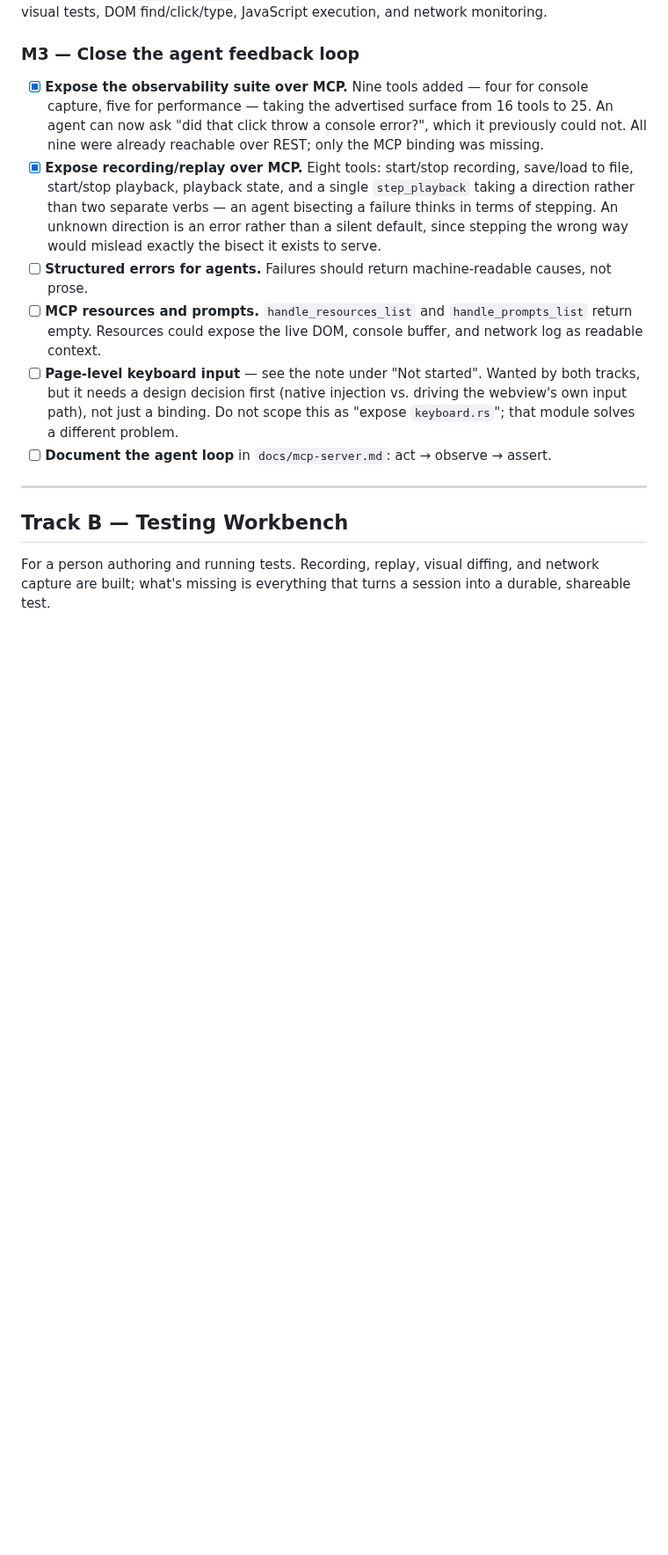
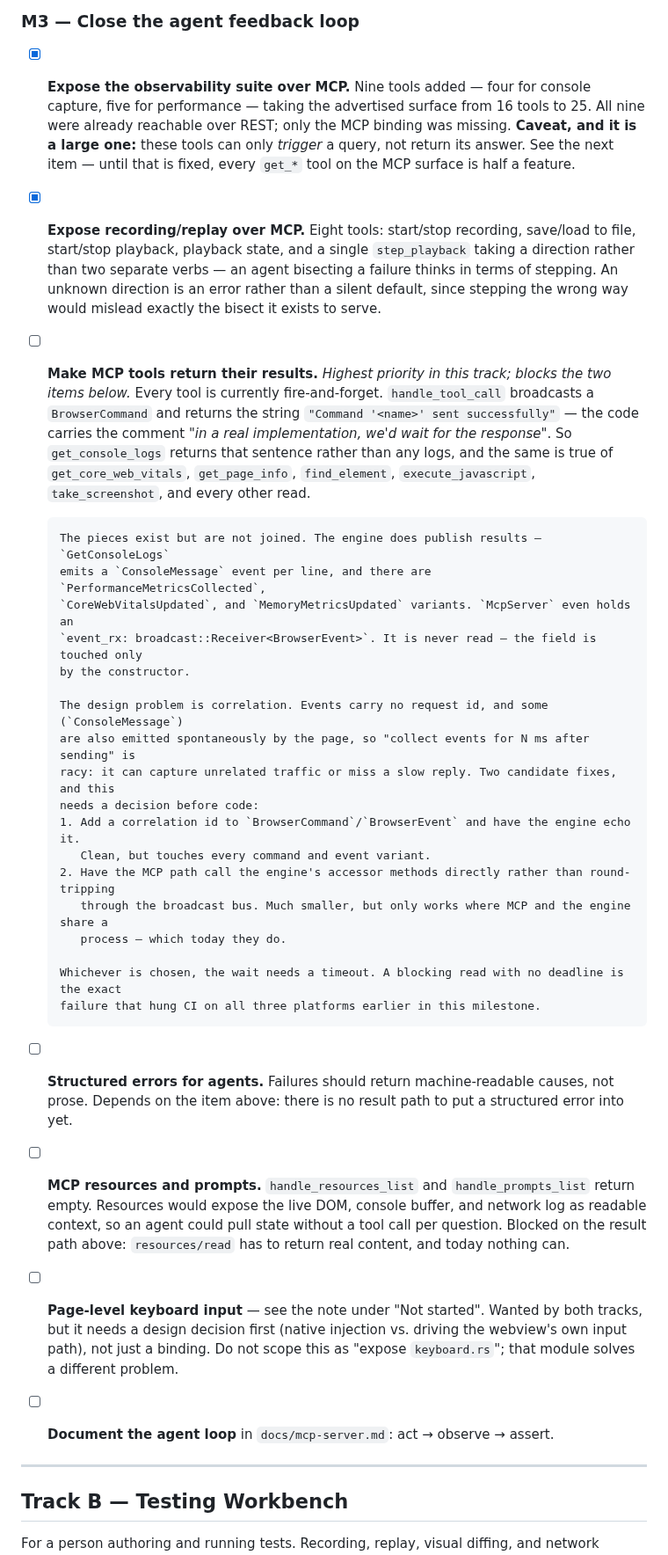
Before and after one commit to MadnessEngineering/Tinker, a Markdown page: ROADMAP.md, the part around the change. Shown at 88% size. GitHub-like rendering; blank space fills up the shorter version.

Commit message:
Document that MCP tools do not return their results
While scoping MCP resources, found that every MCP tool is fire-and-forget.
handle_tool_call broadcasts a BrowserCommand and returns the string
"Command '<name>' sent successfully"; the code carries the comment "in a real
implementation, we'd wait for the response".

So get_console_logs returns that sentence rather than any logs, and the same
holds for get_core_web_vitals, get_page_info, find_element,
execute_javascript, take_screenshot, and every other read. This predates the
console and performance tools added earlier in this branch, but those commit
and PR descriptions overstated what they delivered by saying an agent could
now ask whether a click threw a console error. It can trigger the question and
never receives the answer. Corrected here.

The pieces exist but are not joined: the engine publishes results as
BrowserEvents, and McpServer holds an event_rx receiver that nothing ever
reads. The open design problem is correlation -- events carry no request id
and some are emitted spontaneously by the page, so a time-window collect is
racy.

Records two candidate approaches and notes that whichever is chosen needs a
timeout, since a blocking read without a deadline is exactly what hung CI on
all three platforms earlier in this milestone.

No behaviour change. Documents the limitation in the readme and the MCP guide
so users reach for the REST API when they need a value back, and files the fix
as the top item in Track A, blocking MCP resources and structured errors.

Co-Authored-By: Claude Opus 5 <noreply@anthropic.com>
Claude-Session: https://claude.ai/code/session_01Pg53xf5xcUV7oc5CkaiCpz

```diff
--- a/ROADMAP.md
+++ b/ROADMAP.md
@@ -186,17 +186,48 @@ tests, DOM find/click/type, JavaScript execution, and network monitoring.
 ### M3 — Close the agent feedback loop
 
 - [x] **Expose the observability suite over MCP.** Nine tools added — four for console capture,
-      five for performance — taking the advertised surface from 16 tools to 25. An agent can now
-      ask "did that click throw a console error?", which it previously could not. All nine were
+      five for performance — taking the advertised surface from 16 tools to 25. All nine were
       already reachable over REST; only the MCP binding was missing.
+      **Caveat, and it is a large one:** these tools can only *trigger* a query, not return its
+      answer. See the next item — until that is fixed, every `get_*` tool on the MCP surface is
+      half a feature.
 - [x] **Expose recording/replay over MCP.** Eight tools: start/stop recording, save/load to file,
       start/stop playback, playback state, and a single `step_playback` taking a direction rather
       than two separate verbs — an agent bisecting a failure thinks in terms of stepping. An unknown
       direction is an error rather than a silent default, since stepping the wrong way would mislead
       exactly the bisect it exists to serve.
+- [ ] **Make MCP tools return their results.** *Highest priority in this track; blocks the two
+      items below.* Every tool is currently fire-and-forget. `handle_tool_call` broadcasts a
+      `BrowserCommand` and returns the string `"Command '<name>' sent successfully"` — the code
+      carries the comment *"in a real implementation, we'd wait for the response"*. So
+      `get_console_logs` returns that sentence rather than any logs, and the same is true of
+      `get_core_web_vitals`, `get_page_info`, `find_element`, `execute_javascript`,
+      `take_screenshot`, and every other read.
+
+      The pieces exist but are not joined. The engine does publish results — `GetConsoleLogs`
+      emits a `ConsoleMessage` event per line, and there are `PerformanceMetricsCollected`,
+      `CoreWebVitalsUpdated`, and `MemoryMetricsUpdated` variants. `McpServer` even holds an
+      `event_rx: broadcast::Receiver<BrowserEvent>`. It is never read — the field is touched only
+      by the constructor.
+
+      The design problem is correlation. Events carry no request id, and some (`ConsoleMessage`)
+      are also emitted spontaneously by the page, so "collect events for N ms after sending" is
+      racy: it can capture unrelated traffic or miss a slow reply. Two candidate fixes, and this
+      needs a decision before code:
+      1. Add a correlation id to `BrowserCommand`/`BrowserEvent` and have the engine echo it.
+         Clean, but touches every command and event variant.
+      2. Have the MCP path call the engine's accessor methods directly rather than round-tripping
+         through the broadcast bus. Much smaller, but only works where MCP and the engine share a
+         process — which today they do.
+
+      Whichever is chosen, the wait needs a timeout. A blocking read with no deadline is the exact
+      failure that hung CI on all three platforms earlier in this milestone.
 - [ ] **Structured errors for agents.** Failures should return machine-readable causes, not prose.
+      Depends on the item above: there is no result path to put a structured error into yet.
 - [ ] **MCP resources and prompts.** `handle_resources_list` and `handle_prompts_list` return empty.
-      Resources could expose the live DOM, console buffer, and network log as readable context.
+      Resources would expose the live DOM, console buffer, and network log as readable context, so
+      an agent could pull state without a tool call per question. Blocked on the result path above:
+      `resources/read` has to return real content, and today nothing can.
 - [ ] **Page-level keyboard input** — see the note under "Not started". Wanted by both tracks, but
       it needs a design decision first (native injection vs. driving the webview's own input path),
       not just a binding. Do not scope this as "expose `keyboard.rs`"; that module solves a
```
Also changed, not shown: docs/mcp-server.md (+11 -0 lines), readme.md (+6 -0 lines).
